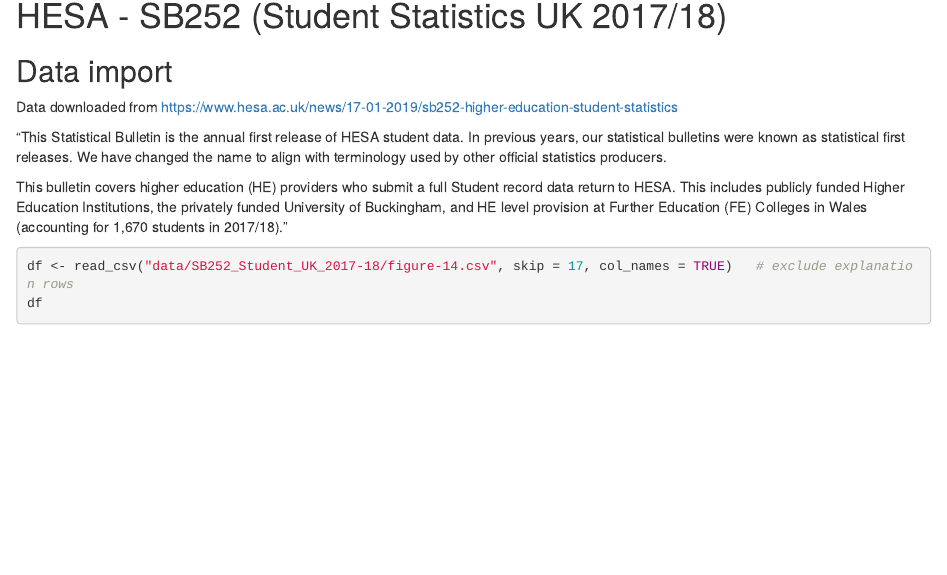
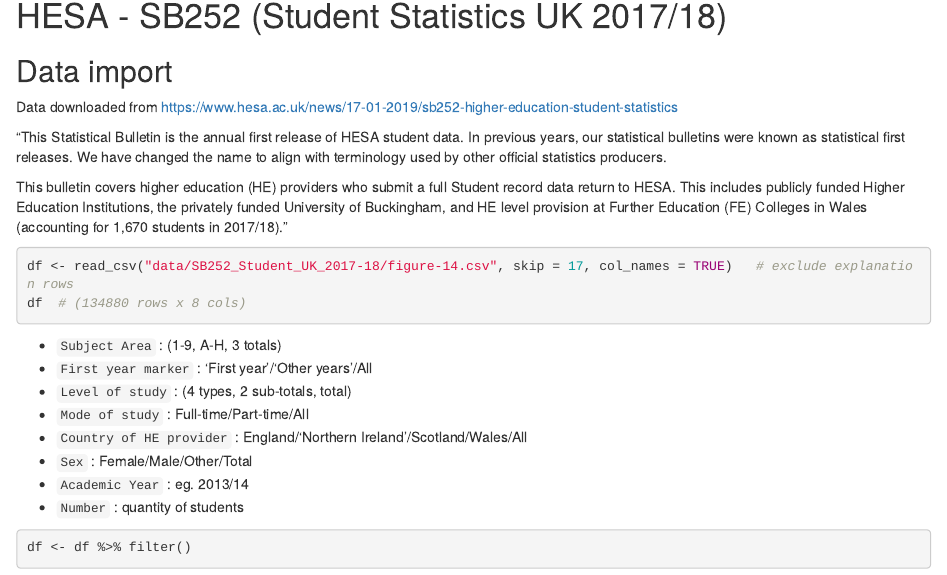
Before and after one commit to mbeveridge/HESA_, an R Markdown document (HESA_SB252.Rmd): the page in a window 1100 px wide, from 150 px down. Rendered offline with R 4.5, knitr and Pandoc, with nearby package versions; the code chunks are not run, so their results and figures are left out.

Commit message:
listed the fields and made comments on them

````diff
--- a/HESA_SB252.Rmd
+++ b/HESA_SB252.Rmd
@@ -24,5 +24,20 @@
 
 ```{r}
 df <- read_csv("data/SB252_Student_UK_2017-18/figure-14.csv", skip = 17, col_names = TRUE)   # exclude explanation rows
-df
+df  # (134880 rows x 8 cols)
 ```
+
+
+* `Subject Area` <chr> : (1-9, A-H, 3 totals)
+* `First year marker` <chr> : 'First year'/'Other years'/All
+* `Level of study` <chr> : (4 types, 2 sub-totals, total)
+* `Mode of study` <chr> : Full-time/Part-time/All
+* `Country of HE provider` <chr> : England/'Northern Ireland'/Scotland/Wales/All
+* `Sex` <chr> : Female/Male/Other/Total
+* `Academic Year` <chr> : eg. 2013/14
+* `Number` <int> : quantity of students
+
+
+```{r}
+df <- df %>% filter()
+```
````
